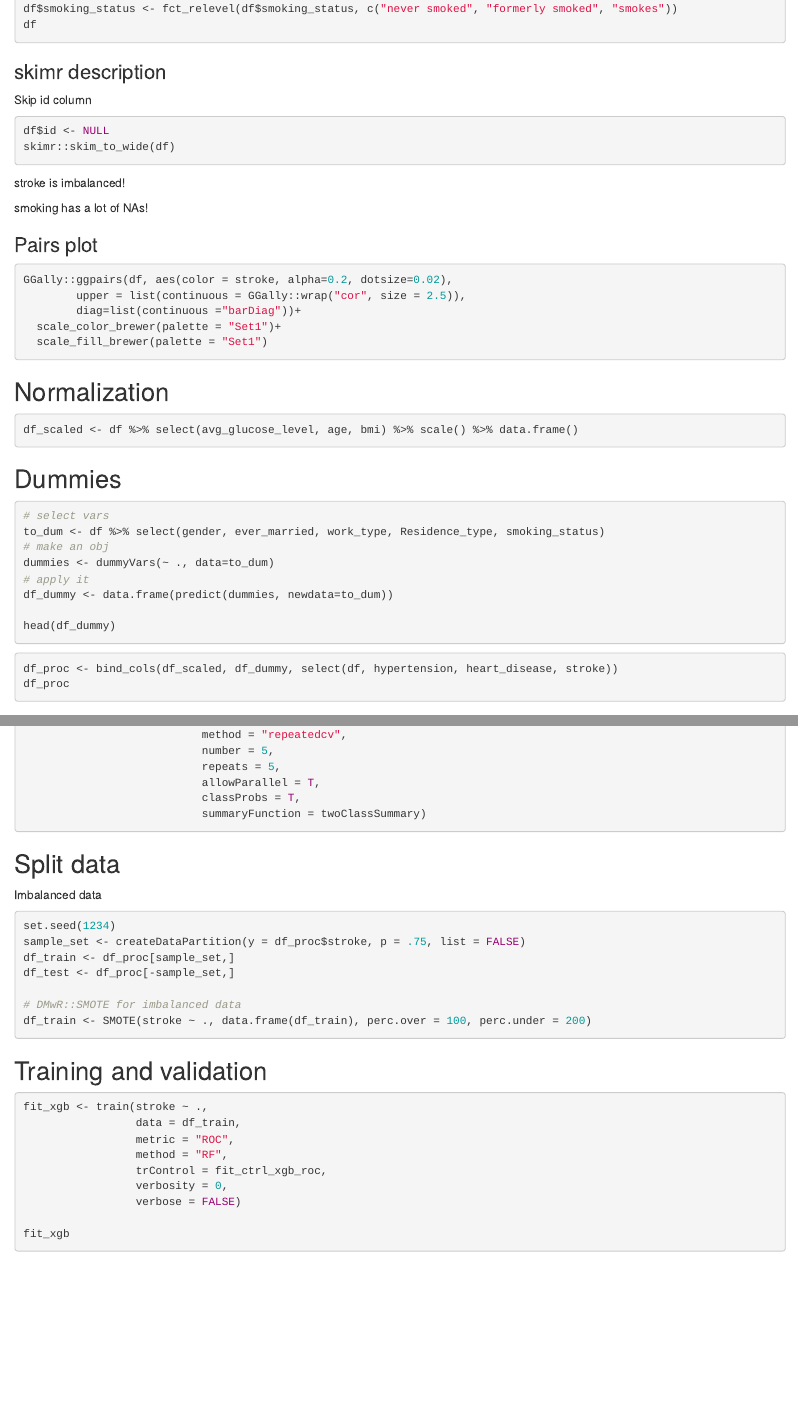
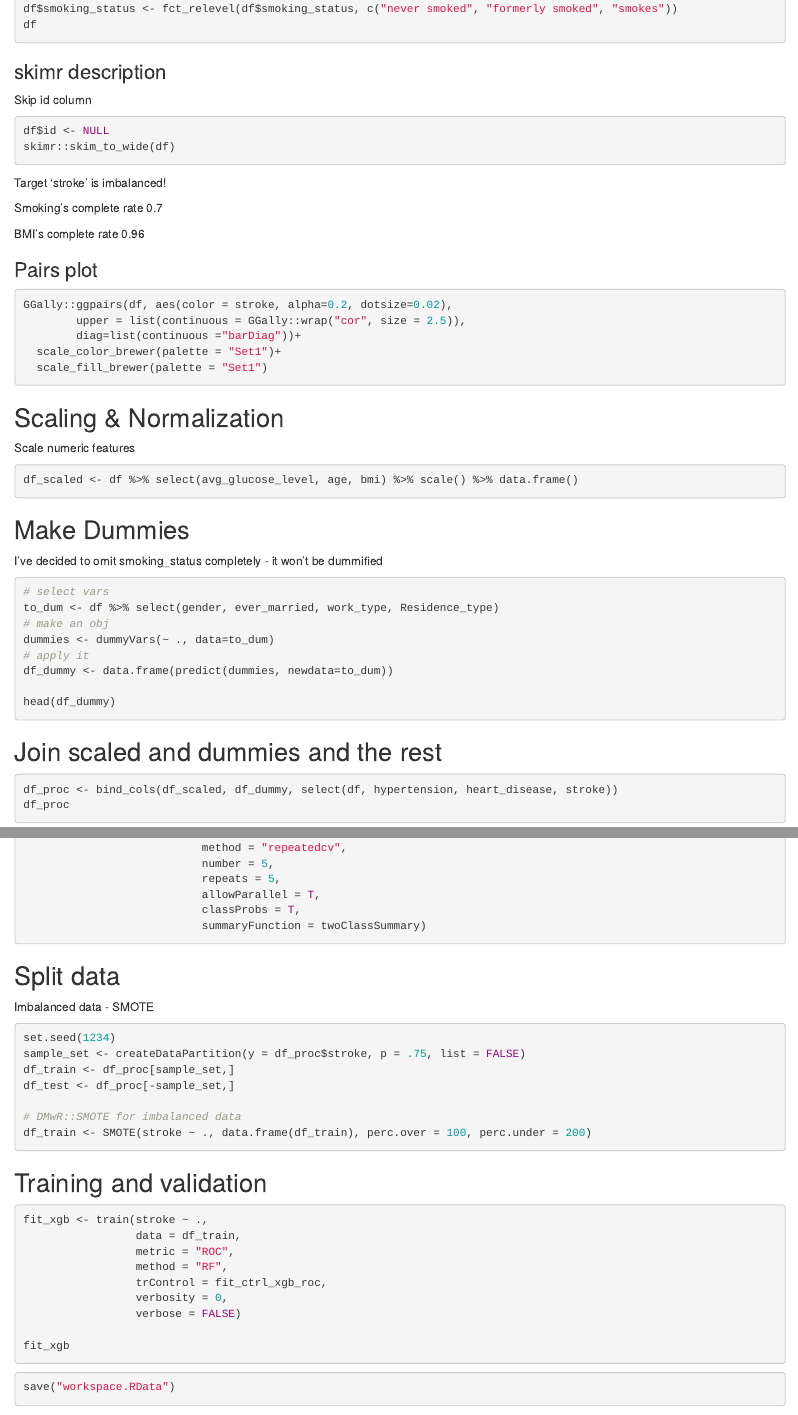
Before and after one commit to andrewgull/ML-projects, an R Markdown document (stroke/notebook.Rmd): the page in a window 1100 px wide, from 390 px down, and a second part further down, joined at a grey line. Rendered offline with R 4.5, knitr and Pandoc, with nearby package versions; the code chunks are not run, so their results and figures are left out.

Commit message:
remove smoking

````diff
--- a/stroke/notebook.Rmd
+++ b/stroke/notebook.Rmd
@@ -41,9 +41,11 @@ df$id <- NULL
 skimr::skim_to_wide(df)
 ```
 
-stroke is imbalanced!
+Target 'stroke' is imbalanced!
 
-smoking has a lot of NAs!
+Smoking's complete rate 0.7
+
+BMI's complete rate 0.96
 
 ### Pairs plot
 
@@ -56,17 +58,21 @@ GGally::ggpairs(df, aes(color = stroke, alpha=0.2, dotsize=0.02),
 ```
 
 
-## Normalization
+## Scaling & Normalization
+
+Scale numeric features
 
 ```{r}
 df_scaled <- df %>% select(avg_glucose_level, age, bmi) %>% scale() %>% data.frame()
 ```
 
-## Dummies
+## Make Dummies
+
+I've decided to omit smoking_status completely - it won't be dummified
 
 ```{r}
 # select vars
-to_dum <- df %>% select(gender, ever_married, work_type, Residence_type, smoking_status)
+to_dum <- df %>% select(gender, ever_married, work_type, Residence_type)
 # make an obj
 dummies <- dummyVars(~ ., data=to_dum)
 # apply it
@@ -74,6 +80,8 @@ df_dummy <- data.frame(predict(dummies, newdata=to_dum))
 
 head(df_dummy)
 ```
+
+## Join scaled and dummies and the rest
 
 ```{r}
 df_proc <- bind_cols(df_scaled, df_dummy, select(df, hypertension, heart_disease, stroke))
@@ -109,7 +117,7 @@ fit_ctrl_xgb_roc <- trainControl(## 5-fold CV
 
 ## Split data
 
-Imbalanced data
+Imbalanced data - SMOTE
 
 ```{r}
 set.seed(1234)
@@ -134,3 +142,7 @@ fit_xgb <- train(stroke ~ .,
 
 fit_xgb
 ```
+
+```{r}
+save("workspace.RData")
+```
````
